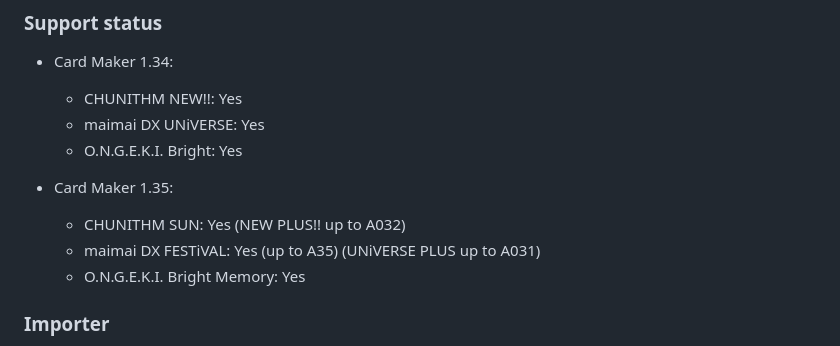
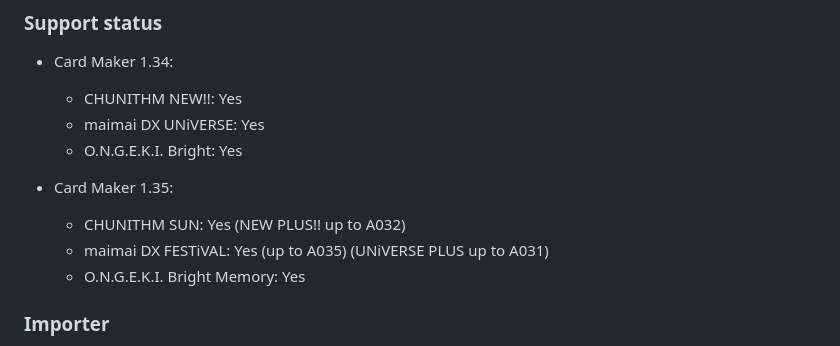
Before and after one commit to Error063/artemis, a Markdown page: docs/game_specific_info.md, the part around the change. Rendered like a GitHub page.

Commit message:
docs: fixed opt typo

```diff
--- a/docs/game_specific_info.md
+++ b/docs/game_specific_info.md
@@ -265,7 +265,7 @@ python dbutils.py --game SDDT upgrade
 
 * Card Maker 1.35:
   * CHUNITHM SUN: Yes (NEW PLUS!! up to A032)
-  * maimai DX FESTiVAL: Yes (up to A35) (UNiVERSE PLUS up to A031)
+  * maimai DX FESTiVAL: Yes (up to A035) (UNiVERSE PLUS up to A031)
   * O.N.G.E.K.I. Bright Memory: Yes
 
 
```
